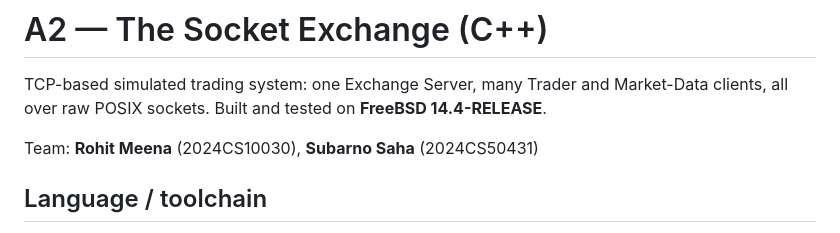
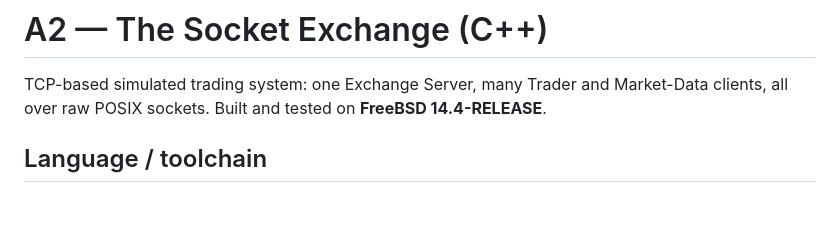
Before and after one commit to 88subarno88/The-Socket-Exchange-, a Markdown page: README.md, the part around the change. Rendered like a GitHub page; blank space fills up the shorter version.

```diff
--- a/README.md
+++ b/README.md
@@ -4,7 +4,6 @@ TCP-based simulated trading system: one Exchange Server, many Trader and
 Market-Data clients, all over raw POSIX sockets. Built and tested on
 **FreeBSD 14.4-RELEASE**.
 
-Team: **Rohit Meena** (2024CS10030), **Subarno Saha** (2024CS50431)
 
 ## Language / toolchain
 - Language: **C++17**
```
